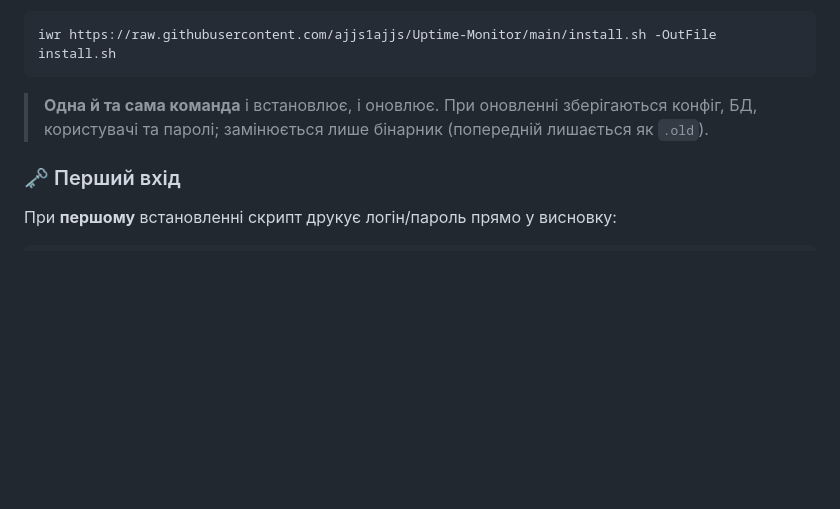
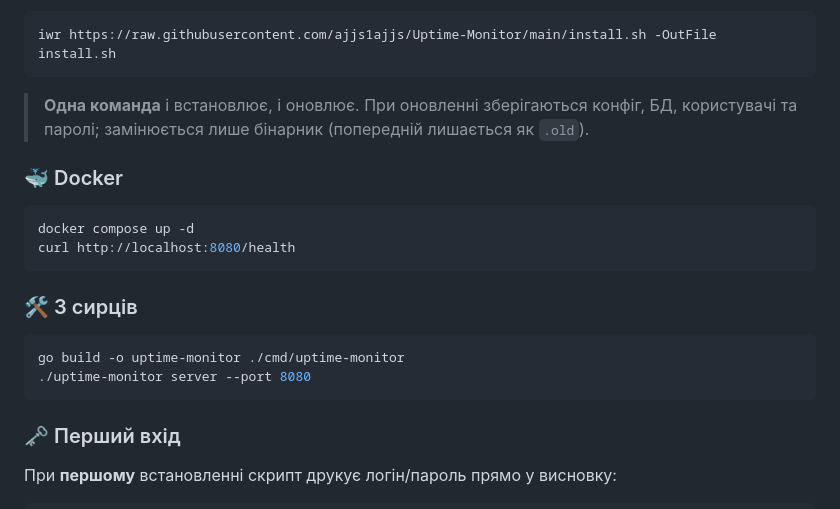
Before and after one commit to ajjs1ajjs/Uptime-Monitor, a Markdown page: README.md, the part around one of its changes. Rendered like a GitHub page; blank space fills up the shorter version.

````diff
--- a/README.md
+++ b/README.md
@@ -35,7 +51,21 @@ curl -sSL https://raw.githubusercontent.com/ajjs1ajjs/Uptime-Monitor/main/instal
 iwr https://raw.githubusercontent.com/ajjs1ajjs/Uptime-Monitor/main/install.sh -OutFile install.sh
 ```
 
-> **Одна й та сама команда** і встановлює, і оновлює. При оновленні зберігаються конфіг, БД, користувачі та паролі; замінюється лише бінарник (попередній лишається як `.old`).
+> **Одна команда** і встановлює, і оновлює. При оновленні зберігаються конфіг, БД, користувачі та паролі; замінюється лише бінарник (попередній лишається як `.old`).
+
+### 🐳 Docker
+
+```bash
+docker compose up -d
+curl http://localhost:8080/health
+```
+
+### 🛠️ З сирців
+
+```bash
+go build -o uptime-monitor ./cmd/uptime-monitor
+./uptime-monitor server --port 8080
+```
 
 ### 🗝️ Перший вхід
 
````
Also changed, not shown: other parts of README.md (+70 -36 lines), docs/screenshots/dashboard.png (added), docs/screenshots/login.png (added), docs/screenshots/status.png (added), 2 other files.
